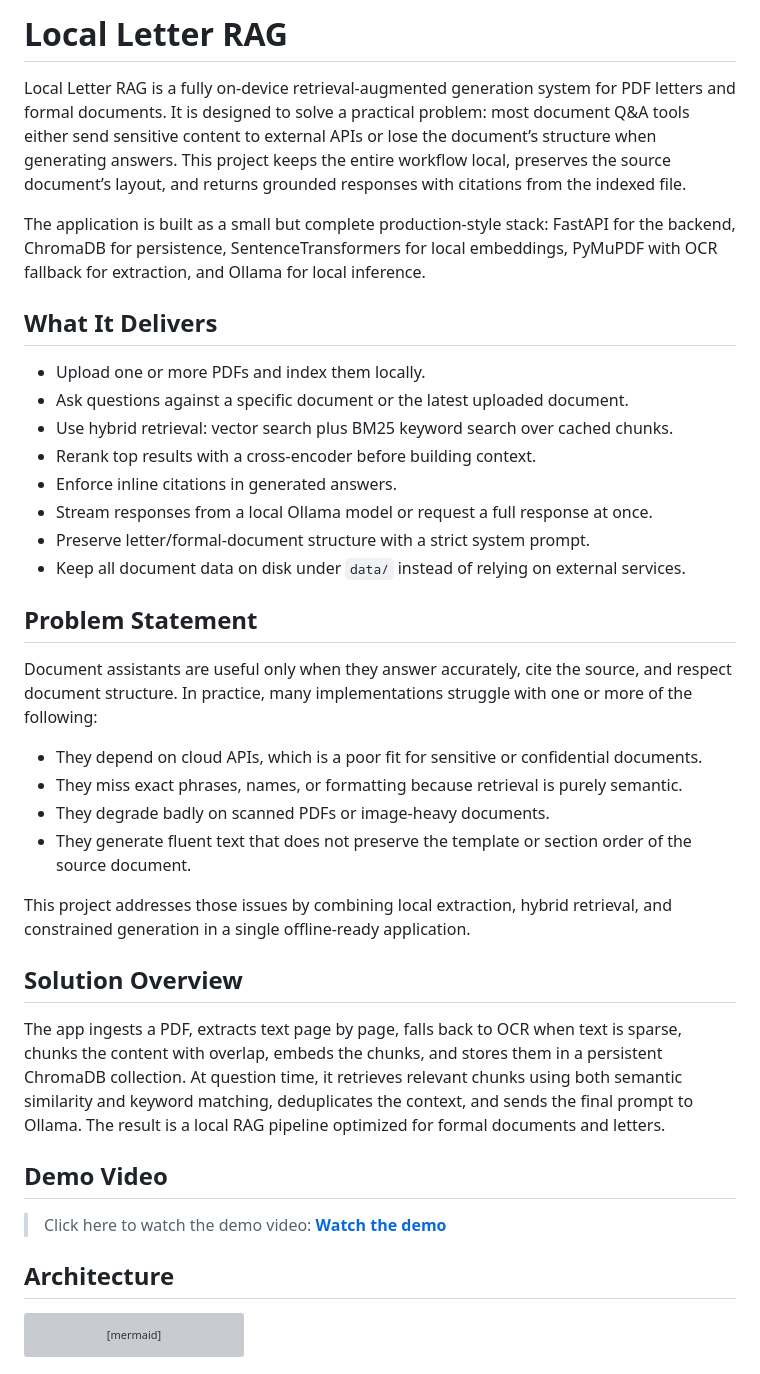
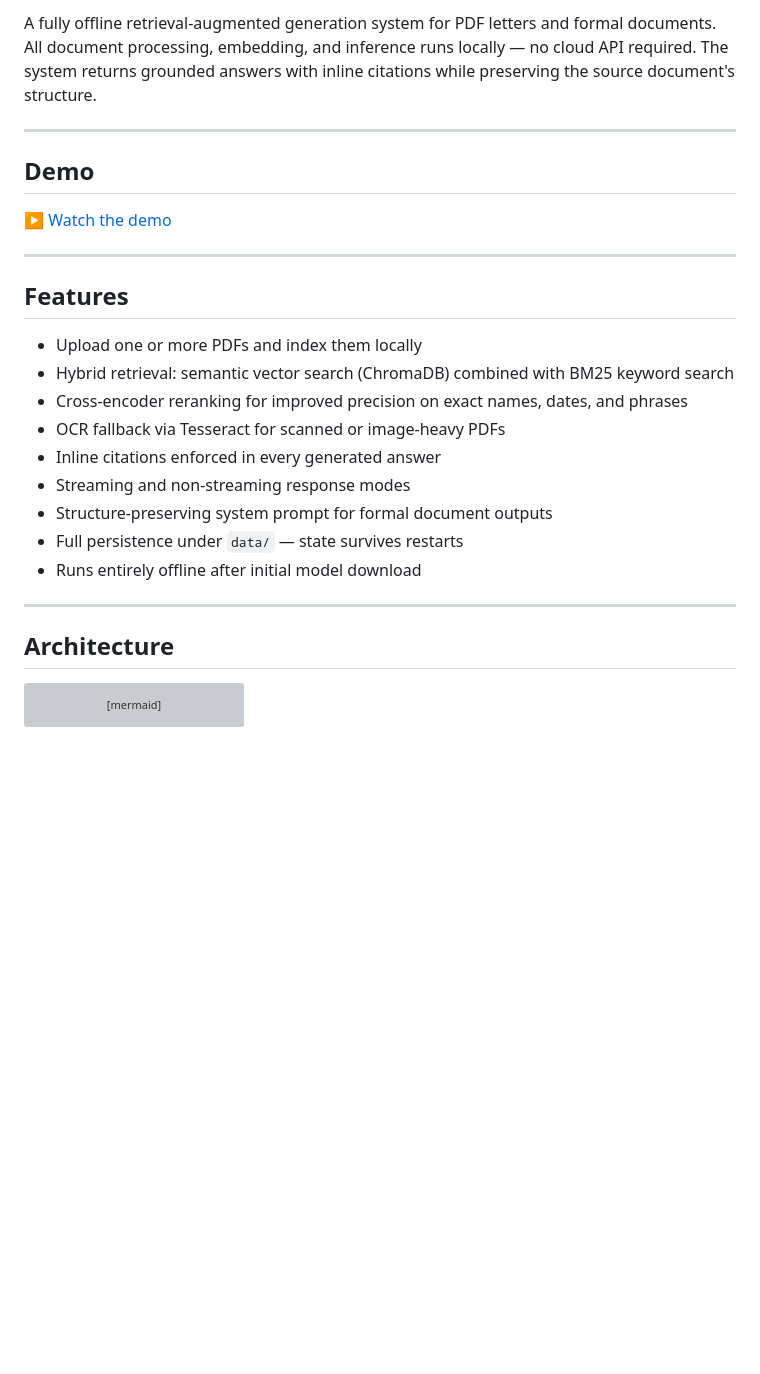
Before and after one commit to Anup806/local-letter-RAG, a Markdown page: README.md, the part around one of its changes. Drawn GitHub-style; blank space fills up the shorter version; grey boxes are pictures that could not be loaded.

````diff
--- a/README.md
+++ b/README.md
@@ -1,65 +1,52 @@
 <!--
 & ".\.venv\Scripts\python.exe" -m uvicorn app.server:app --host 127.0.0.1 --port 8000 --reload
 -->
-
-
 # Local Letter RAG
 
-Local Letter RAG is a fully on-device retrieval-augmented generation system for PDF letters and formal documents. It is designed to solve a practical problem: most document Q&A tools either send sensitive content to external APIs or lose the document’s structure when generating answers. This project keeps the entire workflow local, preserves the source document’s layout, and returns grounded responses with citations from the indexed file.
+A fully offline retrieval-augmented generation system for PDF letters and formal documents. All document processing, embedding, and inference runs locally — no cloud API required. The system returns grounded answers with inline citations while preserving the source document's structure.
 
-The application is built as a small but complete production-style stack: FastAPI for the backend, ChromaDB for persistence, SentenceTransformers for local embeddings, PyMuPDF with OCR fallback for extraction, and Ollama for local inference.
+---
 
-## What It Delivers
+## Demo
 
-- Upload one or more PDFs and index them locally.
-- Ask questions against a specific document or the latest uploaded document.
-- Use hybrid retrieval: vector search plus BM25 keyword search over cached chunks.
-- Rerank top results with a cross-encoder before building context.
-- Enforce inline citations in generated answers.
-- Stream responses from a local Ollama model or request a full response at once.
-- Preserve letter/formal-document structure with a strict system prompt.
-- Keep all document data on disk under `data/` instead of relying on external services.
+▶ [Watch the demo](https://youtu.be/95QFCS6z438)
 
-## Problem Statement
+---
 
-Document assistants are useful only when they answer accurately, cite the source, and respect document structure. In practice, many implementations struggle with one or more of the following:
+## Features
 
-- They depend on cloud APIs, which is a poor fit for sensitive or confidential documents.
-- They miss exact phrases, names, or formatting because retrieval is purely semantic.
-- They degrade badly on scanned PDFs or image-heavy documents.
-- They generate fluent text that does not preserve the template or section order of the source document.
+- Upload one or more PDFs and index them locally
+- Hybrid retrieval: semantic vector search (ChromaDB) combined with BM25 keyword search
+- Cross-encoder reranking for improved precision on exact names, dates, and phrases
+- OCR fallback via Tesseract for scanned or image-heavy PDFs
+- Inline citations enforced in every generated answer
+- Streaming and non-streaming response modes
+- Structure-preserving system prompt for formal document outputs
+- Full persistence under `data/` — state survives restarts
+- Runs entirely offline after initial model download
 
-This project addresses those issues by combining local extraction, hybrid retrieval, and constrained generation in a single offline-ready application.
-
-## Solution Overview
-
-The app ingests a PDF, extracts text page by page, falls back to OCR when text is sparse, chunks the content with overlap, embeds the chunks, and stores them in a persistent ChromaDB collection. At question time, it retrieves relevant chunks using both semantic similarity and keyword matching, deduplicates the context, and sends the final prompt to Ollama. The result is a local RAG pipeline optimized for formal documents and letters.
-
-## Demo Video
-
-> Click here to watch the demo video: **[Watch the demo](https://youtu.be/95QFCS6z438)**
-
+---
 
 ## Architecture
 
 ```mermaid
 flowchart LR
-		UI[Vanilla JS UI] -->|HTTP| API[FastAPI app]
+    UI[Vanilla JS UI] -->|HTTP| API[FastAPI app]
 
-		API -->|upload PDF| Ingest[Ingestion pipeline]
-		Ingest -->|extract text| PDF[PyMuPDF]
-		Ingest -->|OCR fallback| OCR[Tesseract + Pillow]
-		Ingest -->|chunk with overlap| Chunker[Paragraph-aware chunker]
-		Chunker -->|embed locally| Embedder[SentenceTransformers]
-		Embedder -->|persist vectors| Chroma[(ChromaDB)]
-		Ingest -->|store PDF + metadata| Docs[(data/docs)]
+    API -->|upload PDF| Ingest[Ingestion pipeline]
+    Ingest -->|extract text| PDF[PyMuPDF]
+    Ingest -->|OCR fallback| OCR[Tesseract + Pillow]
+    Ingest -->|chunk with overlap| Chunker[Paragraph-aware chunker]
+    Chunker -->|embed locally| Embedder[SentenceTransformers]
+    Embedder -->|persist vectors| Chroma[(ChromaDB)]
+    Ingest -->|store PDF + metadata| Docs[(data/docs)]
 
-		API -->|ask / ask/stream| Retriever[Hybrid retriever]
-		Retriever -->|semantic search| Chroma
-		Retriever -->|keyword search| Docs
-		Retriever -->|context window| Prompt[Prompt builder]
-		Prompt -->|chat| Ollama[(Local LLM)]
-		Ollama -->|answer| API
-		API -->|response| UI
+    API -->|ask / ask/stream| Retriever[Hybrid retriever]
+    Retriever -->|semantic search| Chroma
+    Retriever -->|keyword search| Docs
+    Retriever -->|context window| Prompt[Prompt builder]
+    Prompt -->|chat| Ollama[(Local LLM)]
+    Ollama -->|answer| API
+    API -->|response| UI
 ```
 
````
Also changed, not shown: other parts of README.md (+67 -78 lines).
